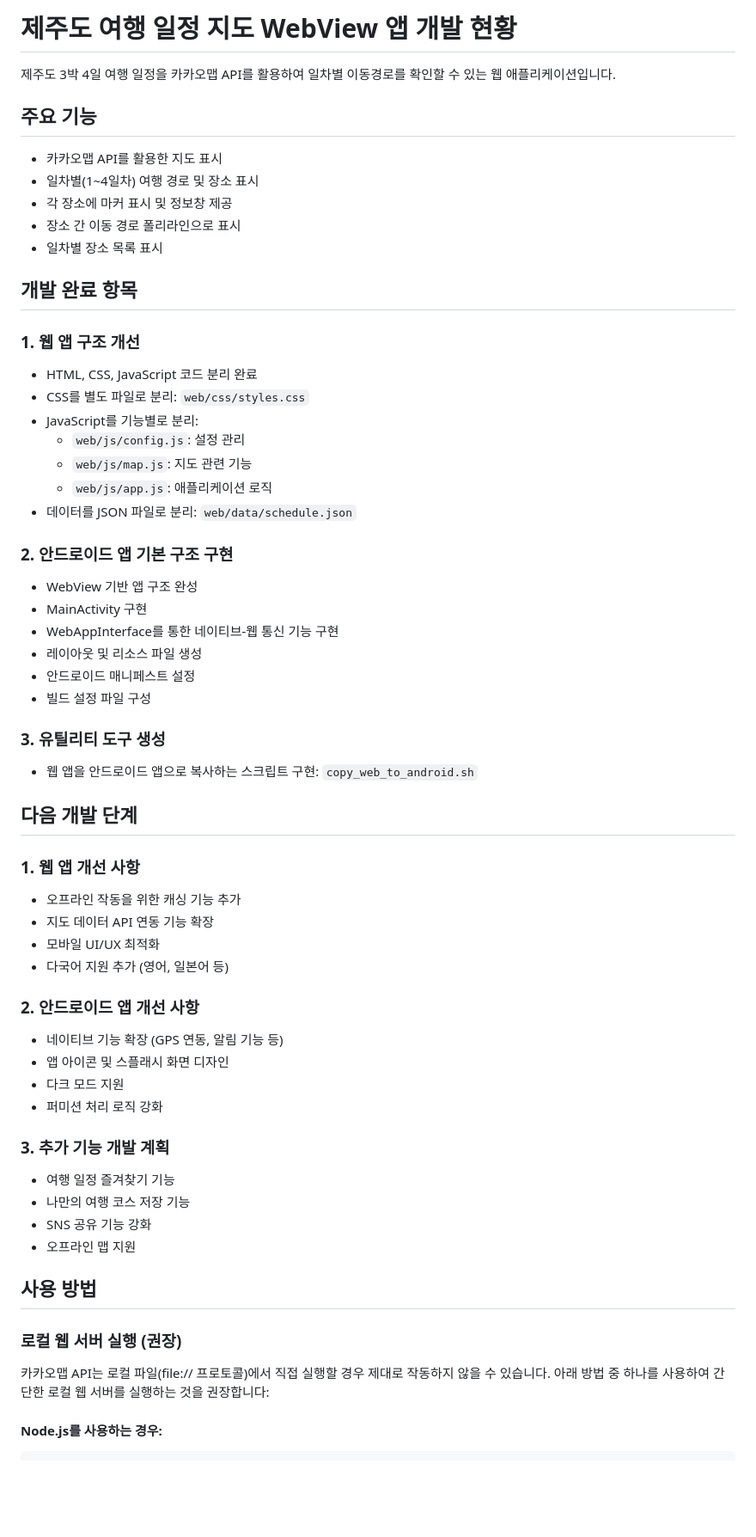
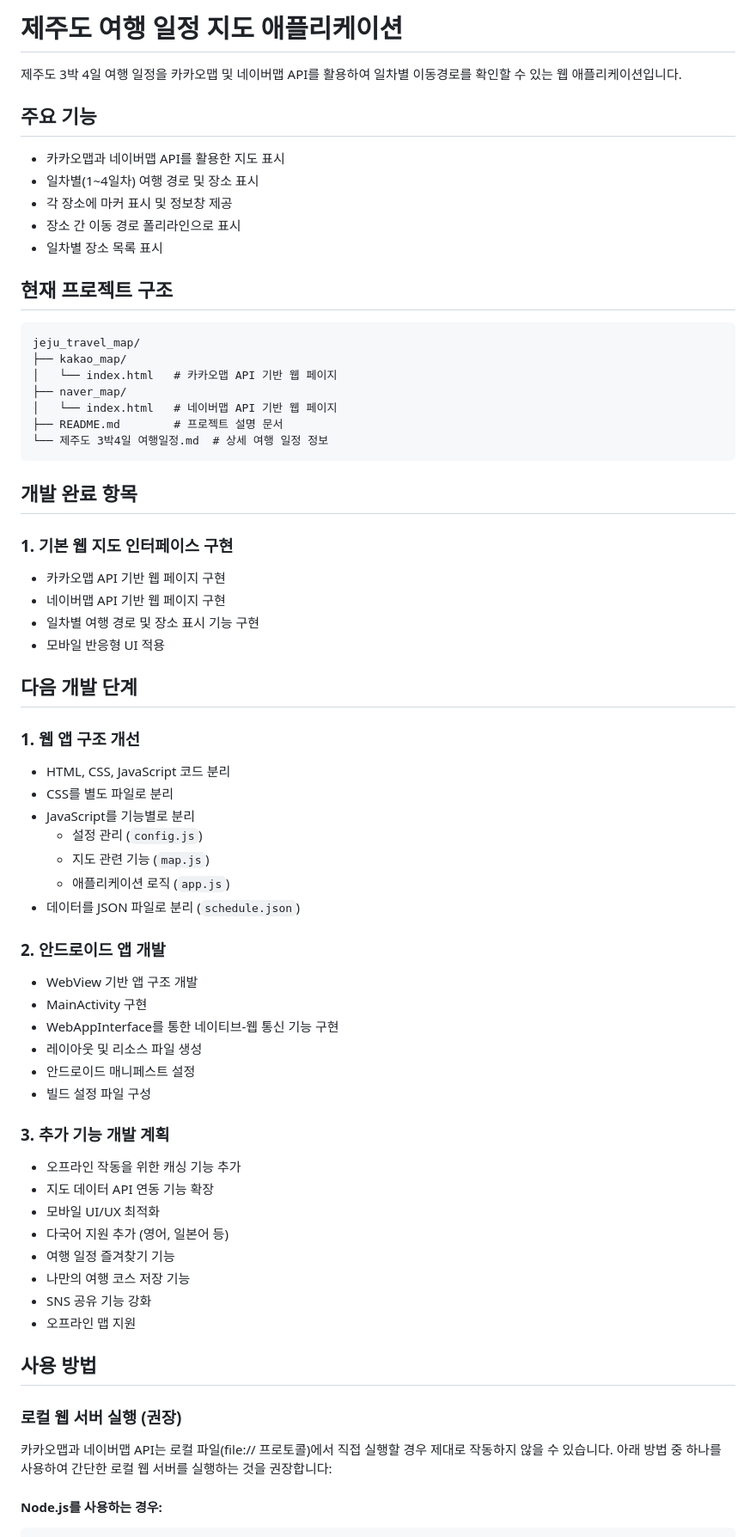
Before and after one commit to sch0718/jeju_travel_map, a Markdown page: README.md, the part around one of its changes. Shown at 86% size. GitHub-like rendering; blank space fills up the shorter version.

Commit message:
docs: 프로젝트 정보 업데이트

````diff
--- a/README.md
+++ b/README.md
@@ -1,52 +1,59 @@
-# 제주도 여행 일정 지도 WebView 앱 개발 현황
+# 제주도 여행 일정 지도 애플리케이션
 
-제주도 3박 4일 여행 일정을 카카오맵 API를 활용하여 일차별 이동경로를 확인할 수 있는 웹 애플리케이션입니다.
+제주도 3박 4일 여행 일정을 카카오맵 및 네이버맵 API를 활용하여 일차별 이동경로를 확인할 수 있는 웹 애플리케이션입니다.
 
 ## 주요 기능
 
-- 카카오맵 API를 활용한 지도 표시
+- 카카오맵과 네이버맵 API를 활용한 지도 표시
 - 일차별(1~4일차) 여행 경로 및 장소 표시
 - 각 장소에 마커 표시 및 정보창 제공
 - 장소 간 이동 경로 폴리라인으로 표시
 - 일차별 장소 목록 표시
 
+## 현재 프로젝트 구조
+
+```
+jeju_travel_map/
+├── kakao_map/
+│   └── index.html   # 카카오맵 API 기반 웹 페이지
+├── naver_map/
+│   └── index.html   # 네이버맵 API 기반 웹 페이지
+├── README.md        # 프로젝트 설명 문서
+└── 제주도 3박4일 여행일정.md  # 상세 여행 일정 정보
+```
+
 ## 개발 완료 항목
 
+### 1. 기본 웹 지도 인터페이스 구현
+- 카카오맵 API 기반 웹 페이지 구현
+- 네이버맵 API 기반 웹 페이지 구현
+- 일차별 여행 경로 및 장소 표시 기능 구현
+- 모바일 반응형 UI 적용
+
+## 다음 개발 단계
+
 ### 1. 웹 앱 구조 개선
-- HTML, CSS, JavaScript 코드 분리 완료
-- CSS를 별도 파일로 분리: `web/css/styles.css`
-- JavaScript를 기능별로 분리:
-  - `web/js/config.js`: 설정 관리
-  - `web/js/map.js`: 지도 관련 기능
-  - `web/js/app.js`: 애플리케이션 로직
-- 데이터를 JSON 파일로 분리: `web/data/schedule.json`
+- HTML, CSS, JavaScript 코드 분리
+- CSS를 별도 파일로 분리
+- JavaScript를 기능별로 분리
+  - 설정 관리 (`config.js`)
+  - 지도 관련 기능 (`map.js`)
+  - 애플리케이션 로직 (`app.js`)
+- 데이터를 JSON 파일로 분리 (`schedule.json`)
 
-### 2. 안드로이드 앱 기본 구조 구현
-- WebView 기반 앱 구조 완성
+### 2. 안드로이드 앱 개발
+- WebView 기반 앱 구조 개발
 - MainActivity 구현
 - WebAppInterface를 통한 네이티브-웹 통신 기능 구현
 - 레이아웃 및 리소스 파일 생성
 - 안드로이드 매니페스트 설정
 - 빌드 설정 파일 구성
 
-### 3. 유틸리티 도구 생성
-- 웹 앱을 안드로이드 앱으로 복사하는 스크립트 구현: `copy_web_to_android.sh`
-
-## 다음 개발 단계
-
-### 1. 웹 앱 개선 사항
+### 3. 추가 기능 개발 계획
 - 오프라인 작동을 위한 캐싱 기능 추가
 - 지도 데이터 API 연동 기능 확장
 - 모바일 UI/UX 최적화
 - 다국어 지원 추가 (영어, 일본어 등)
-
-### 2. 안드로이드 앱 개선 사항
-- 네이티브 기능 확장 (GPS 연동, 알림 기능 등)
-- 앱 아이콘 및 스플래시 화면 디자인
-- 다크 모드 지원
-- 퍼미션 처리 로직 강화
-
-### 3. 추가 기능 개발 계획
 - 여행 일정 즐겨찾기 기능
 - 나만의 여행 코스 저장 기능
 - SNS 공유 기능 강화
@@ -56,7 +63,7 @@
 
 ### 로컬 웹 서버 실행 (권장)
 
-카카오맵 API는 로컬 파일(file:// 프로토콜)에서 직접 실행할 경우 제대로 작동하지 않을 수 있습니다. 아래 방법 중 하나를 사용하여 간단한 로컬 웹 서버를 실행하는 것을 권장합니다:
+카카오맵과 네이버맵 API는 로컬 파일(file:// 프로토콜)에서 직접 실행할 경우 제대로 작동하지 않을 수 있습니다. 아래 방법 중 하나를 사용하여 간단한 로컬 웹 서버를 실행하는 것을 권장합니다:
 
 #### Node.js를 사용하는 경우:
 
````
Also changed, not shown: other parts of README.md (+9 -25 lines).
